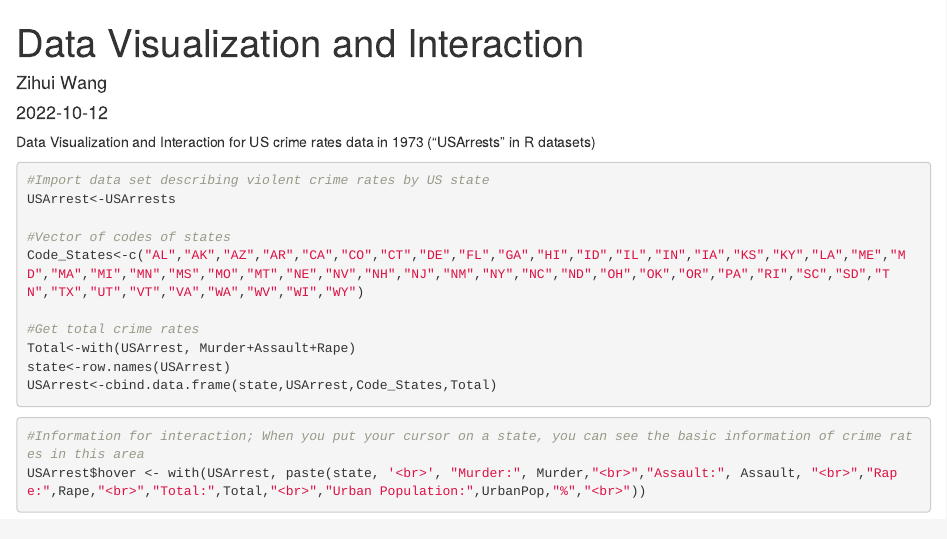
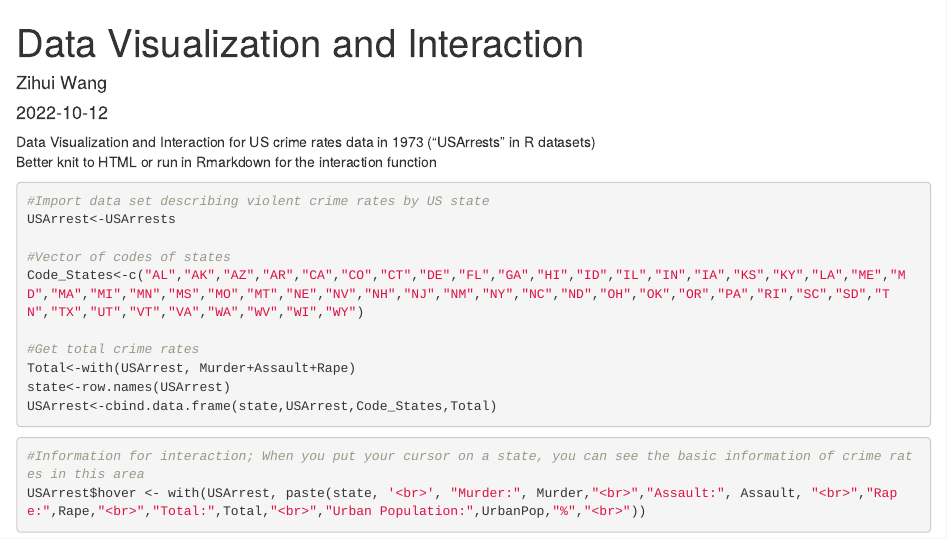
Before and after one commit to LipschitzCondition/Code-Repository-Econ-RA, an R Markdown document (Rmarkdown/Data Visualization and Interaction.Rmd): the page in a window 1100 px wide, from its top. Rendered offline with R 4.5, knitr and Pandoc, with nearby package versions.

Commit message:
Update Data Visualization and Interaction.Rmd

````diff
--- a/Rmarkdown/Data Visualization and Interaction.Rmd
+++ b/Rmarkdown/Data Visualization and Interaction.Rmd
@@ -13,6 +13,7 @@ library(maps)
 ```
 
 Data Visualization and Interaction for US crime rates data in 1973 ("USArrests" in R datasets)
+Better knit to HTML or run in Rmarkdown for the interaction function
 
 ```{r}
 #Import data set describing violent crime rates by US state
````
